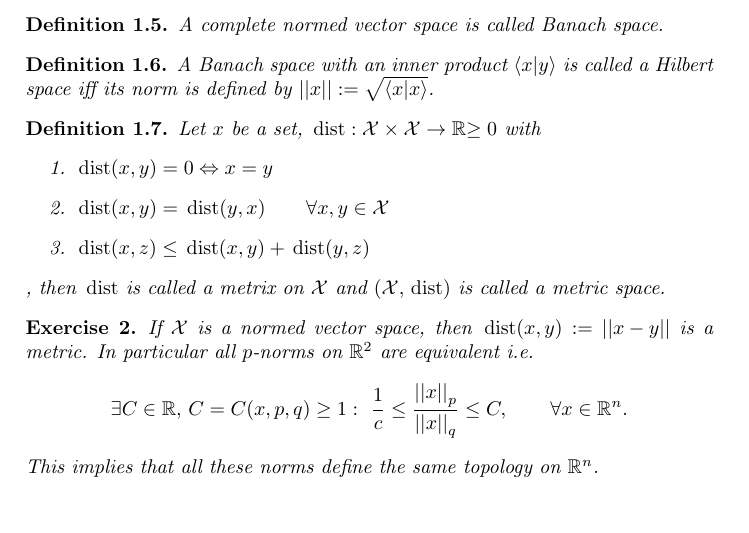
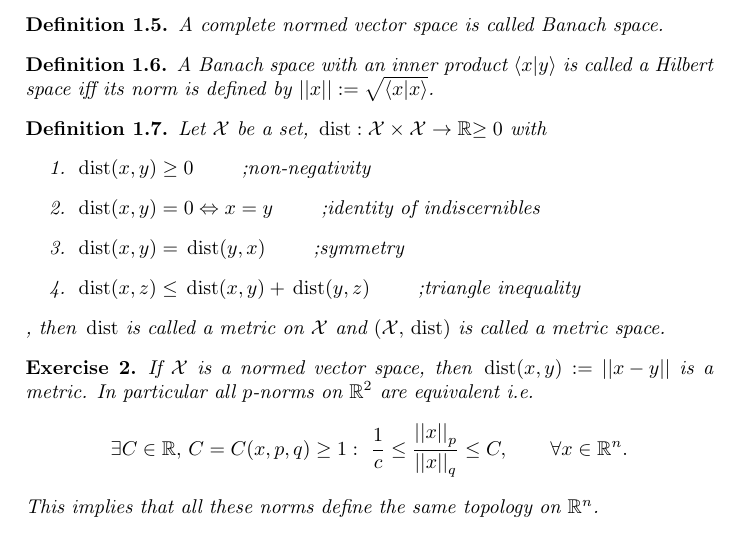
Before and after one commit to ColinRothgang/AnalysisII, a LaTeX document (Analysis2Notes.tex, which reads Notes/Analysis2Notes1.tex): part of page 4 of 15, cut so that both start at the same text. Compiled offline with pdfLaTeX.

Commit message:
Enhance metric definition

```diff
--- a/Notes/Analysis2Notes1.tex
+++ b/Notes/Analysis2Notes1.tex
@@ -36,12 +36,13 @@ For $p=1$ we call the norm the Manhatten norm, for $p=2$ we call the norm the Eu
 \end{defn}
 
 \begin{defn}
- Let $x$ be a set, $\dis:\Set{X}\times\Set{X}\to\RR{\geq 0}$ with
+ Let $\Set{X}$ be a set, $\dis:\Set{X}\times\Set{X}\to\RR{\geq 0}$ with
  \begin{enumerate}
-  \item $\dist{x}{y}=0\Leftrightarrow x=y$
-  \item $\dist{x}{y}=\dist{y}{x}\qquad\forall x,y\in\Set{X}$
-  \item $\dist{x}{z}\leq \dist{x}{y}+\dist{y}{z}$
- \end{enumerate}, then $\dis$ is called a metrix on $\Set{X}$ and $(\Set{X}, \dis)$ is called a metric space.
+ \item $\dist{x}{y} \geq 0$ \qquad ;non-negativity
+  \item $\dist{x}{y}=0\Leftrightarrow x=y$ \qquad ;identity of indiscernibles
+  \item $\dist{x}{y}=\dist{y}{x}$ \qquad ;symmetry
+  \item $\dist{x}{z}\leq \dist{x}{y}+\dist{y}{z}$ \qquad ;triangle inequality
+ \end{enumerate}, then $\dis$ is called a metric on $\Set{X}$ and $(\Set{X}, \dis)$ is called a metric space.
 \end{defn}
 \begin{exc}
  If $\Set{X}$ is a normed vector space, then $\dist{x}{y}:=\Norm{x-y}$ is a metric.
```
